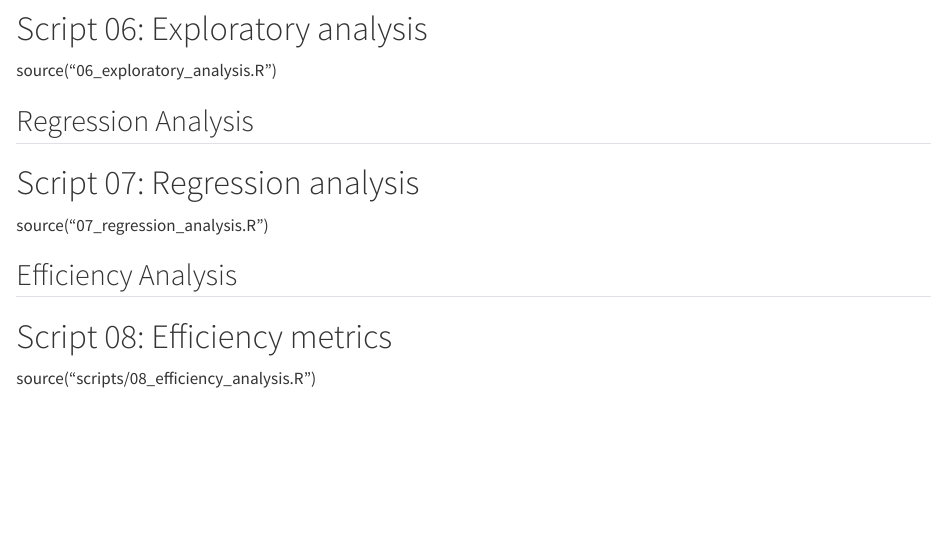
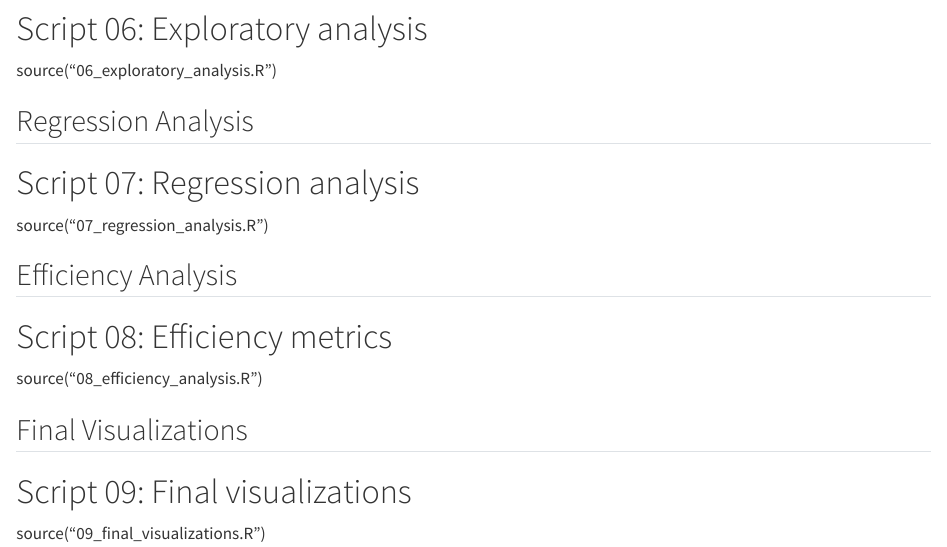
Before and after one commit to Stat184-Fall2025/Sec-3_FP_ArulSantoshi_KyleSpaulding_KrishChavan, a Quarto document (scripts/create_quarto.qmd): the page in a window 1100 px wide, from 1170 px down. Rendered offline with R 4.5, knitr and Pandoc in place of Quarto, with nearby package versions.

Commit message:
Update create_quarto.qmd

```diff
--- a/scripts/create_quarto.qmd
+++ b/scripts/create_quarto.qmd
@@ -64,4 +64,11 @@ source("07_regression_analysis.R")
 ## Efficiency Analysis
 
 # Script 08: Efficiency metrics
-source("scripts/08_efficiency_analysis.R")
+source("08_efficiency_analysis.R")
+
+
+
+## Final Visualizations
+
+# Script 09: Final visualizations
+source("09_final_visualizations.R")
```
